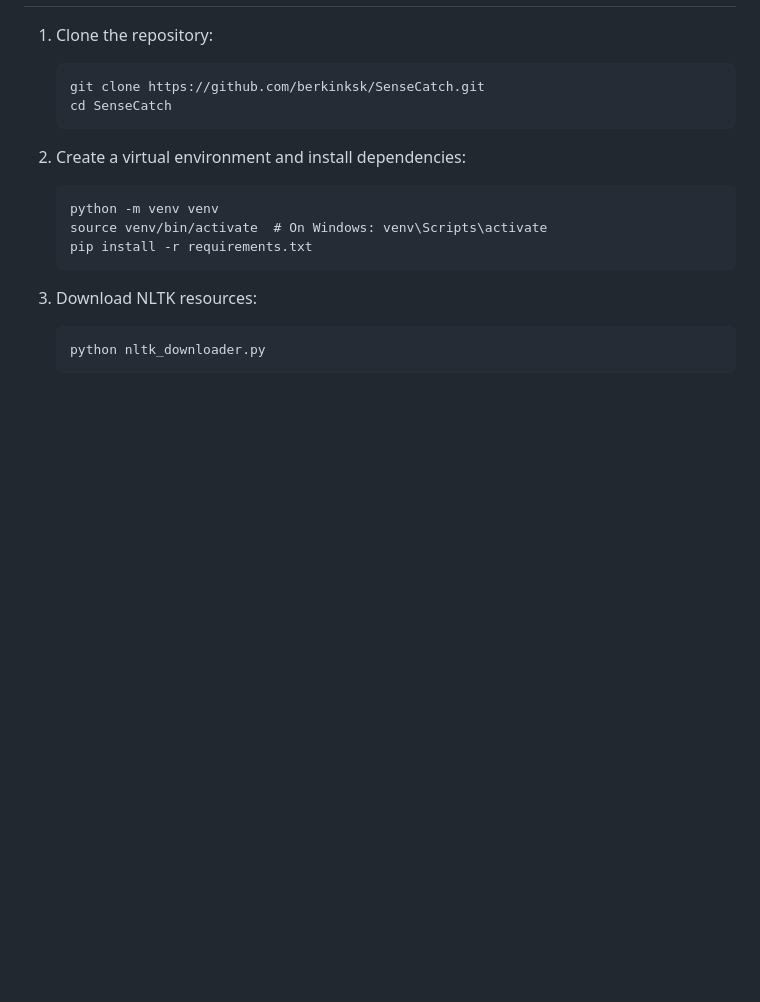
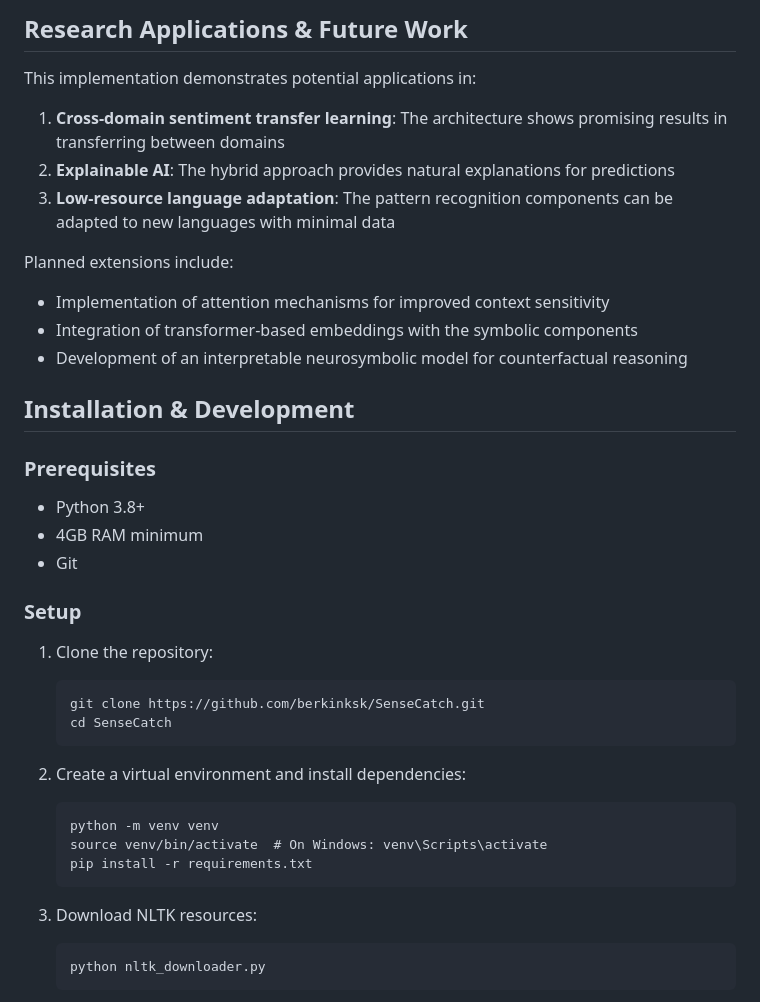
Before and after one commit to berkinksk/SenseCatch, a Markdown page: README.md, the part around one of its changes. GitHub-like rendering; blank space fills up the shorter version.

````diff
--- a/README.md
+++ b/README.md
@@ -51,3 +63,24 @@ We're implementing several significant improvements to the sentiment analysis mo
+## Research Applications & Future Work
+
+This implementation demonstrates potential applications in:
+
+1. **Cross-domain sentiment transfer learning**: The architecture shows promising results in transferring between domains
+2. **Explainable AI**: The hybrid approach provides natural explanations for predictions
+3. **Low-resource language adaptation**: The pattern recognition components can be adapted to new languages with minimal data
+
+Planned extensions include:
+- Implementation of attention mechanisms for improved context sensitivity
+- Integration of transformer-based embeddings with the symbolic components
+- Development of an interpretable neurosymbolic model for counterfactual reasoning
+
+## Installation & Development
+
+### Prerequisites
+- Python 3.8+
+- 4GB RAM minimum
+- Git
+
+### Setup
 
 1. Clone the repository:
    ```
````
Also changed, not shown: other parts of README.md (+73 -45 lines).
